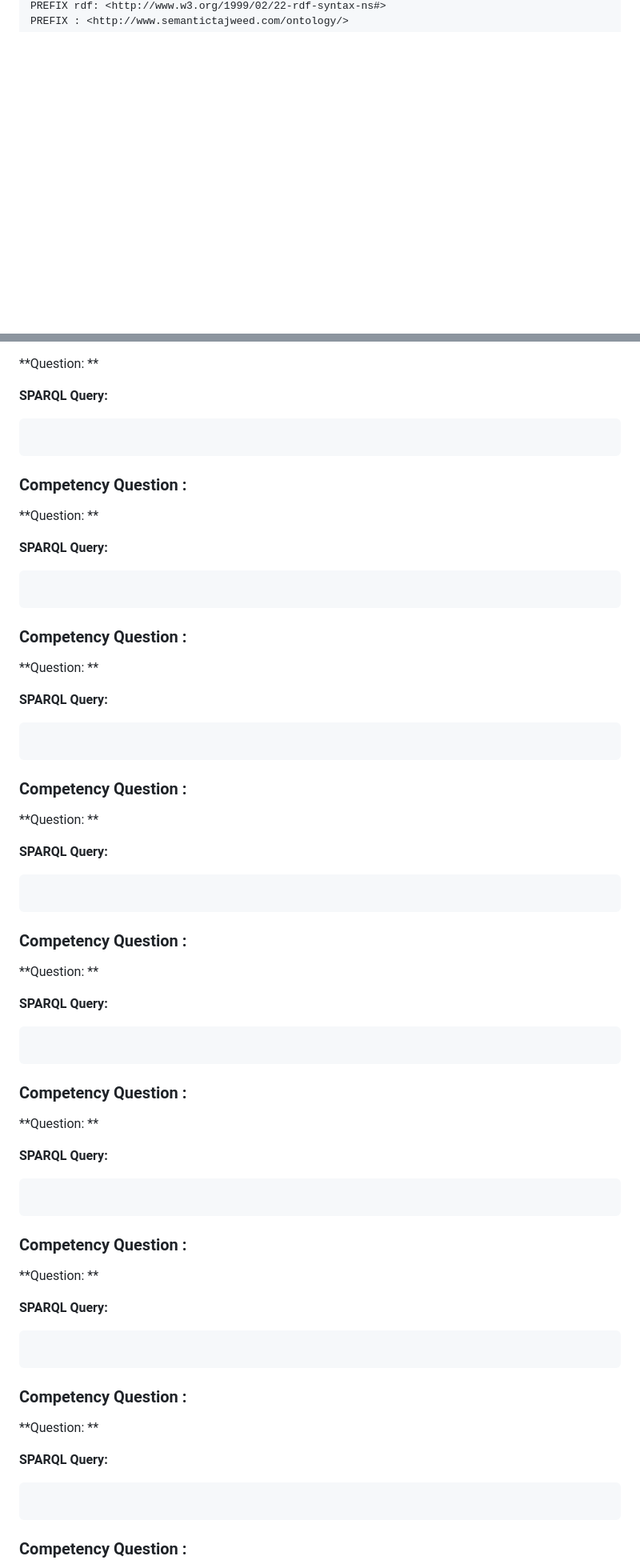
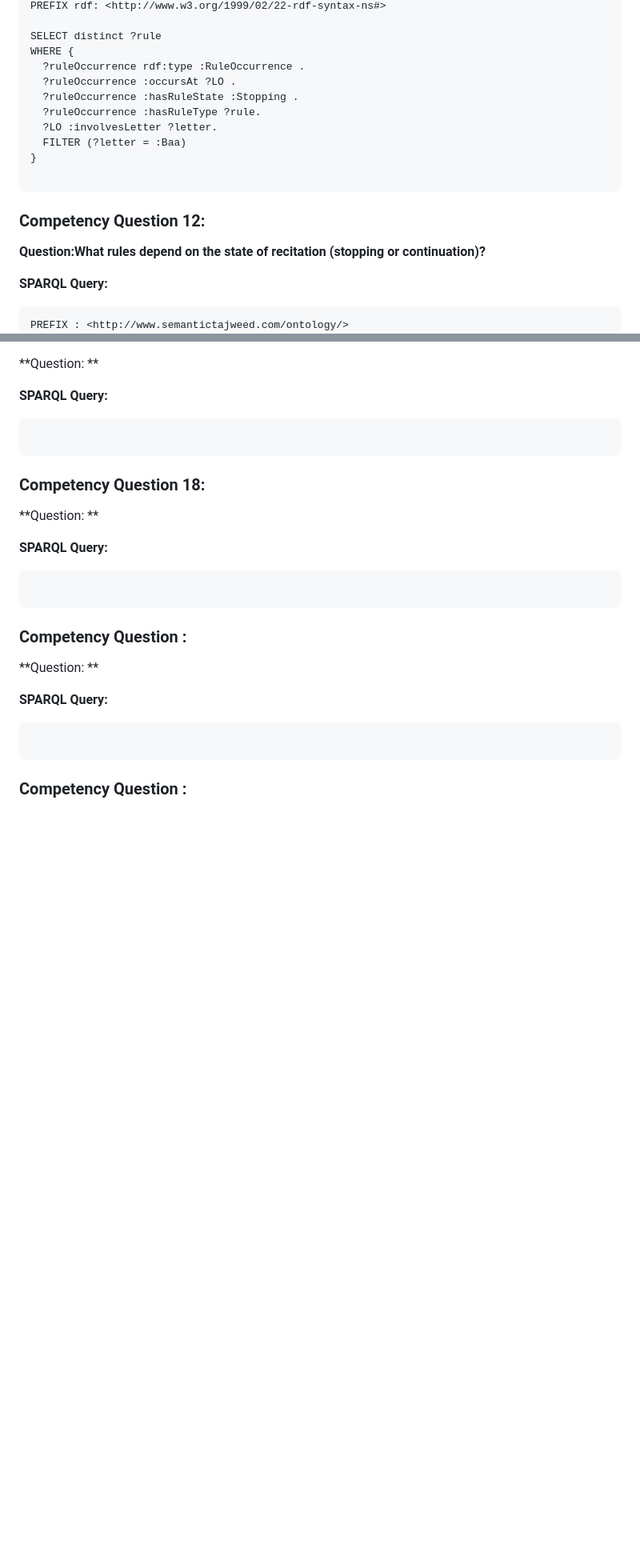
Before and after one commit to A-Kamran/SemanticTajweed, a Markdown page: CompetencyQuestionsAndSPARQLQueries.md, 2 parts joined by grey strips. Shown: that part at 80% size. GitHub-like rendering; blank space fills up the shorter version.

````diff
--- a/CompetencyQuestionsAndSPARQLQueries.md
+++ b/CompetencyQuestionsAndSPARQLQueries.md
@@ -154,2 +171,19 @@ WHERE {
 PREFIX rdf: <http://www.w3.org/1999/02/22-rdf-syntax-ns#>
+
+SELECT distinct ?rule
+WHERE {
+  ?ruleOccurrence rdf:type :RuleOccurrence .
+  ?ruleOccurrence :occursAt ?LO .
+  ?ruleOccurrence :hasRuleState :Stopping .
+  ?ruleOccurrence :hasRuleType ?rule.
+  ?LO :involvesLetter ?letter.
+  FILTER (?letter = :Baa)
+}
+
+```
+### Competency Question 12:
+**Question:What rules depend on the state of recitation (stopping or continuation)?**
+
+**SPARQL Query:**
+```
 PREFIX : <http://www.semantictajweed.com/ontology/>
@@ -169,37 +275,7 @@ where{
 **SPARQL Query:**
 ```
 ```
-### Competency Question :
-**Question: **
-
-**SPARQL Query:**
-```
-```
-### Competency Question :
-**Question: **
-
-**SPARQL Query:**
-```
-```
-### Competency Question :
-**Question: **
-
-**SPARQL Query:**
-```
-```
-### Competency Question :
-**Question: **
-
-**SPARQL Query:**
-```
-```
-### Competency Question :
-**Question: **
-
-**SPARQL Query:**
-```
-```
-### Competency Question :
+### Competency Question 18:
 **Question: **
 
 **SPARQL Query:**
````
Also changed, not shown: other parts of CompetencyQuestionsAndSPARQLQueries.md (+101 -12 lines).
